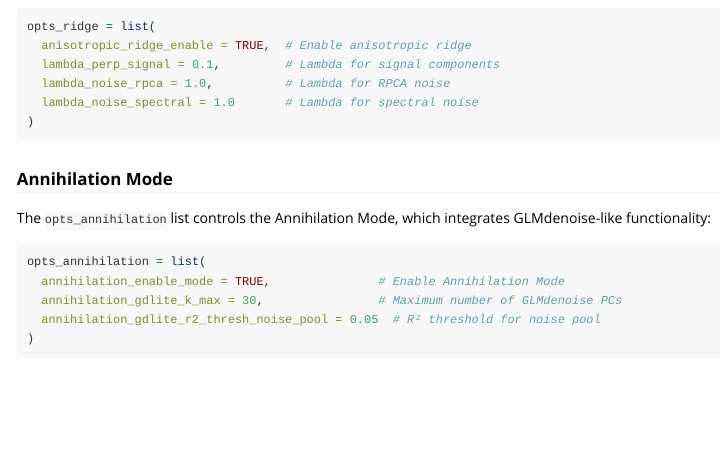
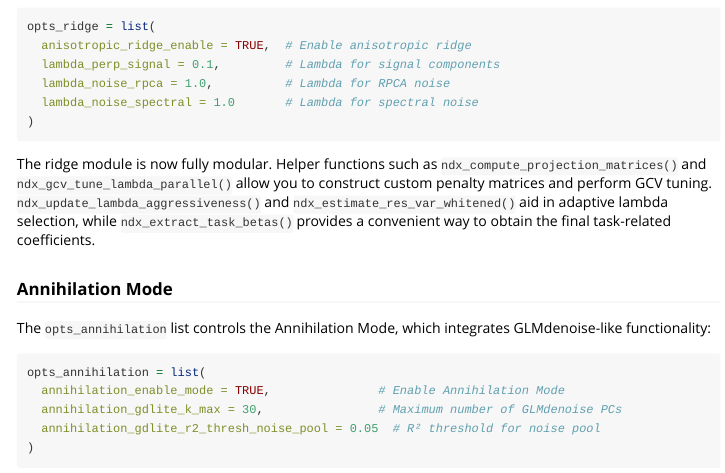
Before and after one commit to bbuchsbaum/fmridenoise, an R Markdown document (vignettes/ndx-user-options.Rmd): the page in a window 1100 px wide, from 2120 px down. Rendered offline with R 4.5, knitr and Pandoc, with nearby package versions.

Commit message:
Add docs for modular ridge helpers

````diff
--- a/vignettes/ndx-user-options.Rmd
+++ b/vignettes/ndx-user-options.Rmd
@@ -127,6 +127,14 @@ opts_ridge = list(
 )
 ```
 
+The ridge module is now fully modular. Helper functions such as
+`ndx_compute_projection_matrices()` and `ndx_gcv_tune_lambda_parallel()`
+allow you to construct custom penalty matrices and perform GCV tuning.
+`ndx_update_lambda_aggressiveness()` and
+`ndx_estimate_res_var_whitened()` aid in adaptive lambda selection, while
+`ndx_extract_task_betas()` provides a convenient way to obtain the final
+task-related coefficients.
+
 ### Annihilation Mode
 
 The `opts_annihilation` list controls the Annihilation Mode, which integrates GLMdenoise-like functionality:
````
Also changed, not shown: R/ndx_ridge.R (+7 -0 lines).
